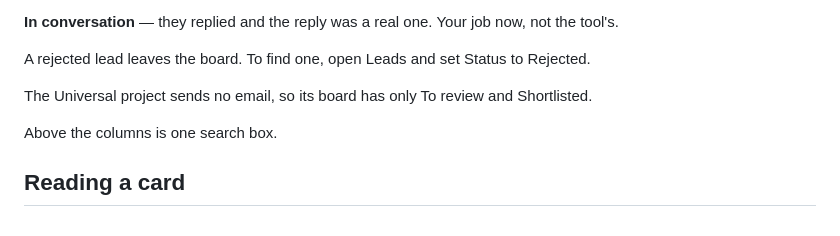
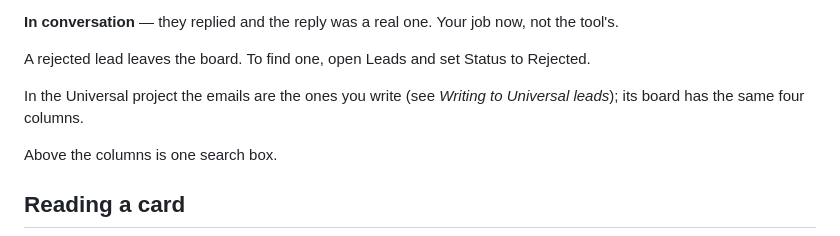
Before and after one commit to gupta1705/Lead_Engine, a Markdown page: docs/manual/manual.md, the part around one of its changes. Rendered like a GitHub page.

```diff
--- a/docs/manual/manual.md
+++ b/docs/manual/manual.md
@@ -248,8 +280,8 @@ not the tool's.
 A rejected lead leaves the board. To find one, open Leads and set Status to
 Rejected.
 
-The Universal project sends no email, so its board has only To review and
-Shortlisted.
+In the Universal project the emails are the ones you write (see *Writing to
+Universal leads*); its board has the same four columns.
 
 Above the columns is one search box.
 
```
Also changed, not shown: other parts of docs/manual/manual.md (+34 -2 lines), docs/DESIGN.md (+5 -1 lines), docs/manual/img/14-compose.png (added), 13 other files.
